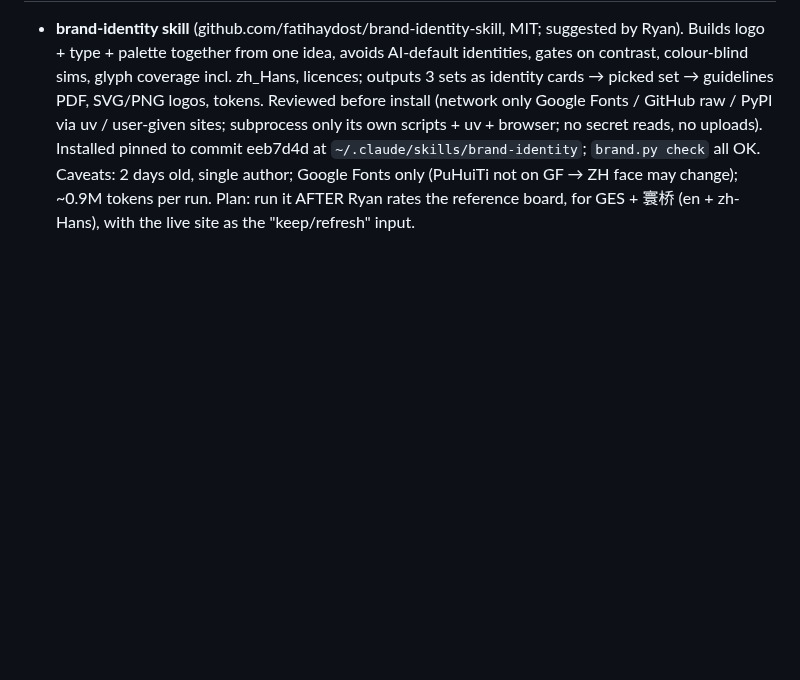
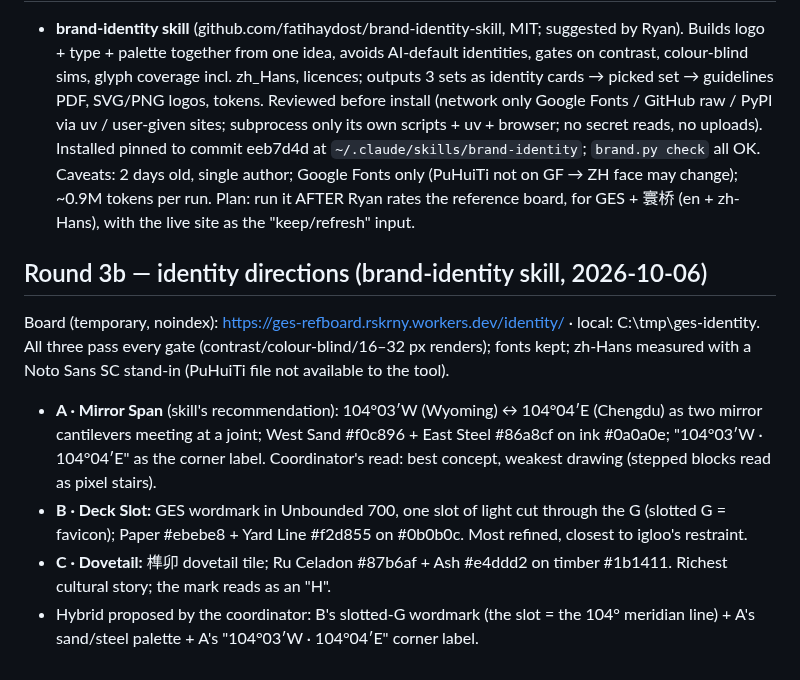
Before and after one commit to rskrny/gesedge, a Markdown page: .ai/research/redo-interview.md, the part around the change. Drawn GitHub-style; blank space fills up the shorter version.

Commit message:
docs(redo): identity directions A/B/C + proposed hybrid
Co-Authored-By: Claude Opus 5.5 <noreply@anthropic.com>

```diff
--- a/.ai/research/redo-interview.md
+++ b/.ai/research/redo-interview.md
@@ -235,3 +235,17 @@ also has an "Ask Ori" AI assistant.
   Caveats: 2 days old, single author; Google Fonts only (PuHuiTi not on GF → ZH face may change); ~0.9M tokens
   per run. Plan: run it AFTER Ryan rates the reference board, for GES + 寰桥 (en + zh-Hans), with the live site
   as the "keep/refresh" input.
+
+## Round 3b — identity directions (brand-identity skill, 2026-10-06)
+Board (temporary, noindex): https://ges-refboard.rskrny.workers.dev/identity/ · local: C:\tmp\ges-identity\.
+All three pass every gate (contrast/colour-blind/16–32 px renders); fonts kept; zh-Hans measured with a Noto
+Sans SC stand-in (PuHuiTi file not available to the tool).
+- **A · Mirror Span** (skill's recommendation): 104°03′W (Wyoming) ↔ 104°04′E (Chengdu) as two mirror
+  cantilevers meeting at a joint; West Sand #f0c896 + East Steel #86a8cf on ink #0a0a0e; "104°03′W · 104°04′E"
+  as the corner label. Coordinator's read: best concept, weakest drawing (stepped blocks read as pixel stairs).
+- **B · Deck Slot:** GES wordmark in Unbounded 700, one slot of light cut through the G (slotted G = favicon);
+  Paper #ebebe8 + Yard Line #f2d855 on #0b0b0c. Most refined, closest to igloo's restraint.
+- **C · Dovetail:** 榫卯 dovetail tile; Ru Celadon #87b6af + Ash #e4ddd2 on timber #1b1411. Richest cultural
+  story; the mark reads as an "H".
+- Hybrid proposed by the coordinator: B's slotted-G wordmark (the slot = the 104° meridian line) + A's
+  sand/steel palette + A's "104°03′W · 104°04′E" corner label.
```
